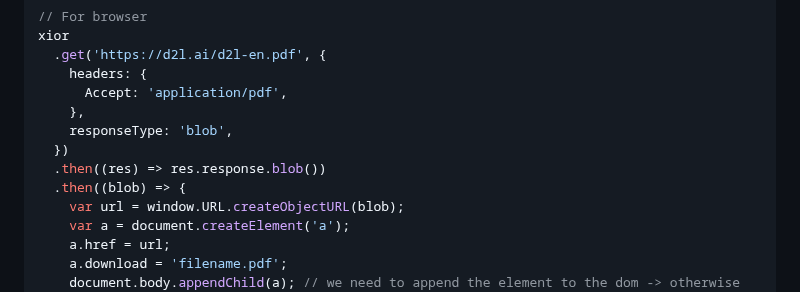
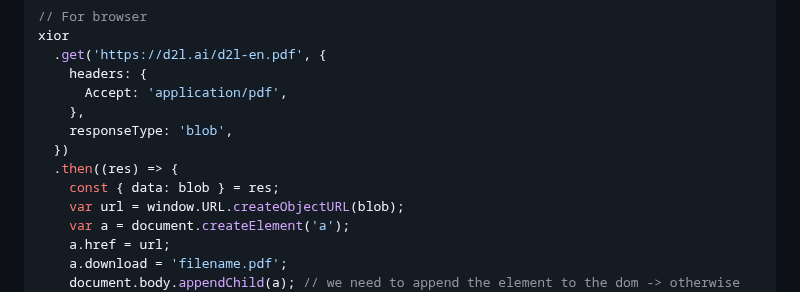
Before and after one commit to suhaotian/xior, a Markdown page: README.md, the part around the change. Rendered like a GitHub page.

```diff
--- a/README.md
+++ b/README.md
@@ -1684,8 +1684,8 @@ xior
     },
     responseType: 'blob',
   })
-  .then((res) => res.response.blob())
-  .then((blob) => {
+  .then((res) => {
+    const { data: blob } = res;
     var url = window.URL.createObjectURL(blob);
     var a = document.createElement('a');
     a.href = url;
```
